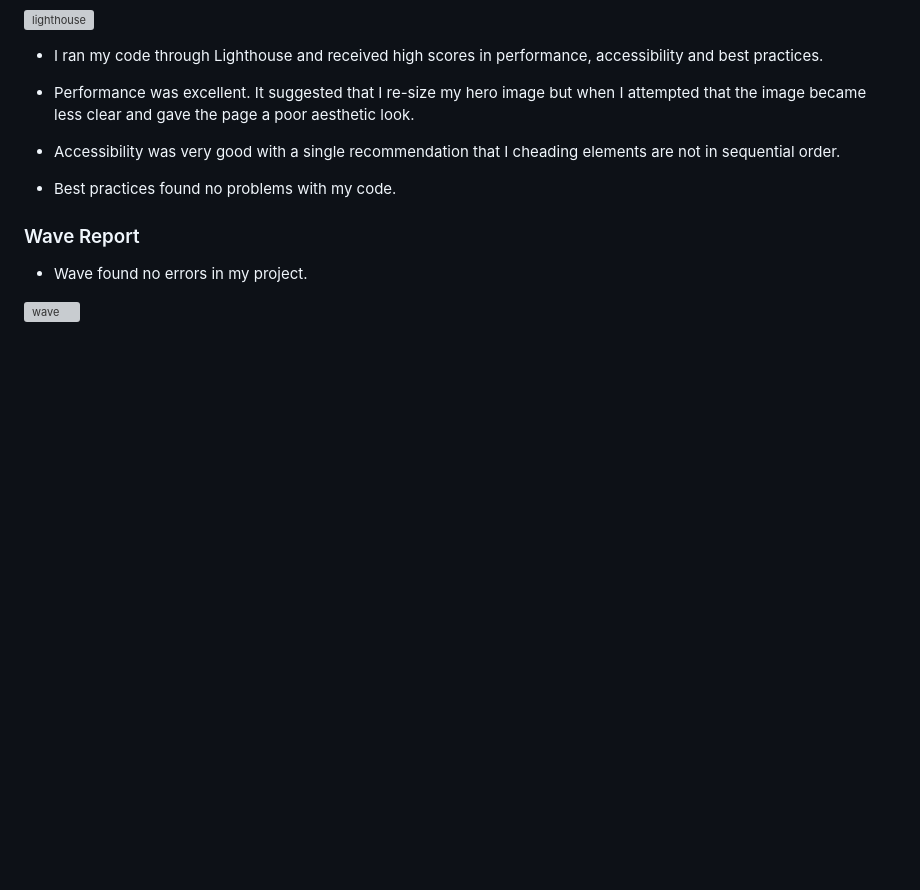
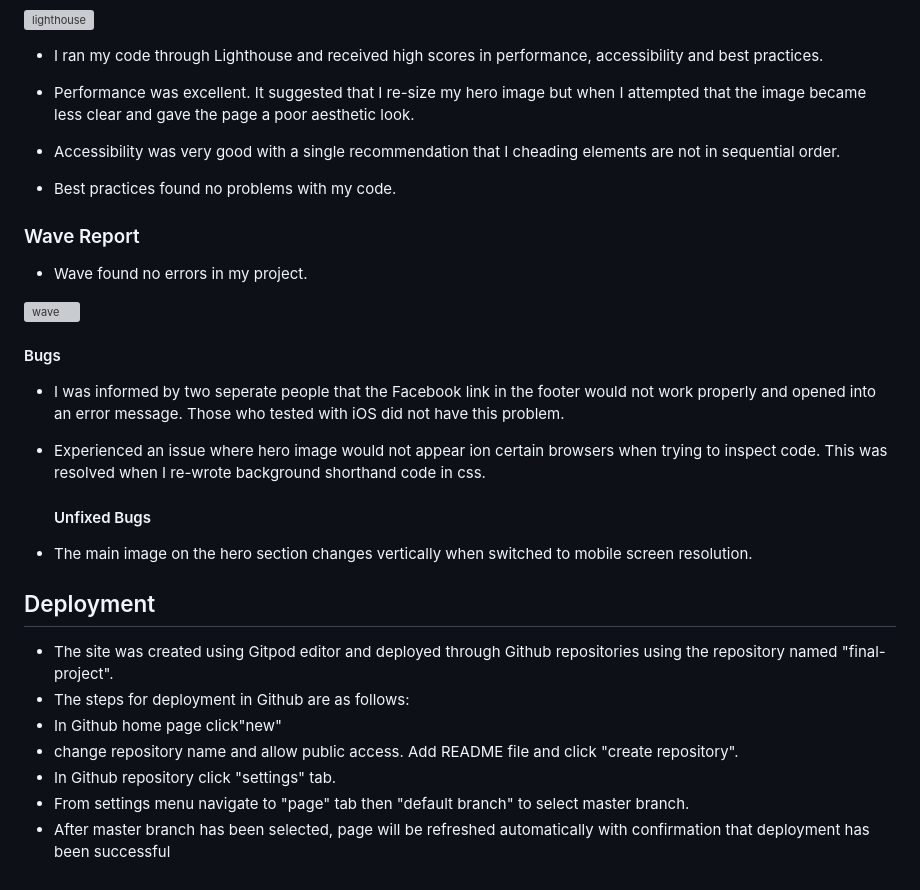
Before and after one commit to paddyhockey1/Ducks-Fansite, a Markdown page: README.md, the part around the change. GitHub-like rendering; blank space fills up the shorter version; grey boxes are pictures that could not be loaded.

Commit message:
Add: Bugs and Deployment

```diff
--- a/README.md
+++ b/README.md
@@ -224,3 +224,24 @@ The page also contains the same statistical breakdown for the wider Western Conf
 
 
 ![wave](https://github.com/user-attachments/assets/d31bc707-4a12-4ead-a23a-33c502f57519)
+
+
+#### Bugs
+
+* I was informed by two seperate people that the Facebook link in the footer would not work properly and opened into an error message. Those who tested with iOS did not have this problem.
+
+* Experienced an issue where hero image would not appear ion certain browsers when trying to inspect code. This was resolved when I re-wrote background shorthand code in css.
+
+  #### Unfixed Bugs
+
+* The main image on the hero section changes vertically when switched to mobile screen resolution.
+
+## Deployment
+
+- The site was created using Gitpod editor and deployed through Github repositories using the repository named "final-project".
+ - The steps for deployment in Github are as follows:
+ -  In Github home page click"new"
+ - change repository name and allow public access. Add README file and click "create repository".
+ - In Github repository click "settings" tab.
+ - From settings menu navigate to "page" tab then "default branch" to select master branch.
+ - After master branch has been selected, page will be refreshed automatically with confirmation that deployment has been successful
```
